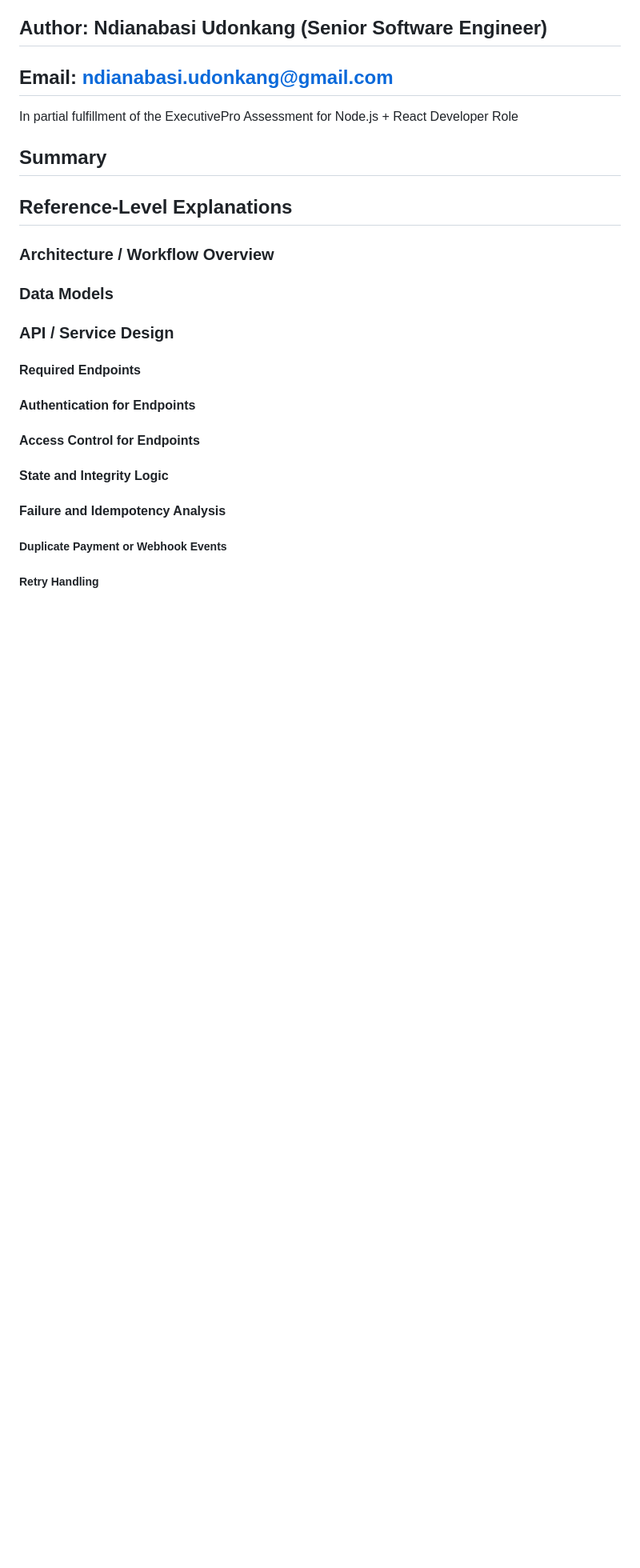
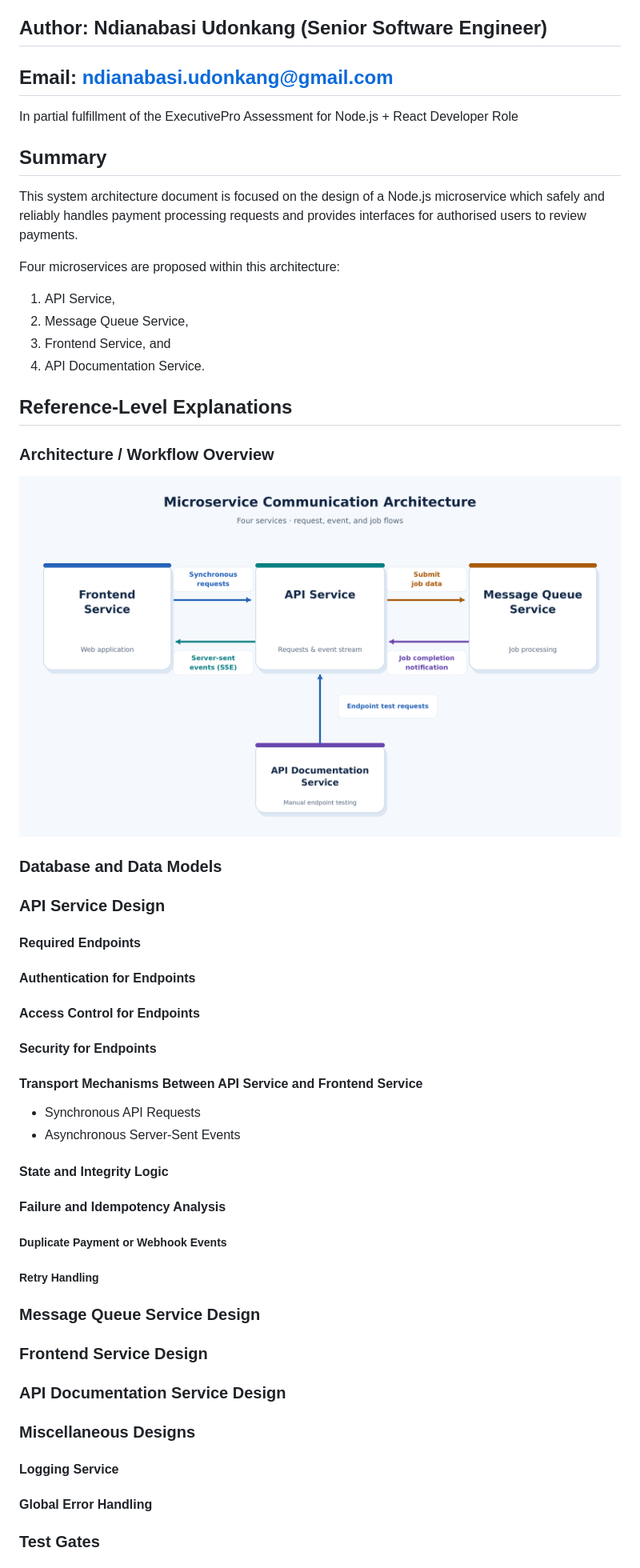
Before and after one commit to ndianabasi/ExecutivePros_Assessment, a Markdown page: System_Architecture.md, the part around one of its changes. Shown at 80% size. Rendered like a GitHub page; pictures changed too: microservice_architecture.png (added); blank space fills up the shorter version.

Commit message:
docs: expand system architecture outline and add flowchart highlighting the relationship between the 4 proposed microservices

```diff
--- a/System_Architecture.md
+++ b/System_Architecture.md
@@ -8,19 +8,37 @@ In partial fulfillment of the ExecutivePro Assessment for Node.js + React Develo
 
 ## Summary
 
+This system architecture document is focused on the design of a Node.js microservice which safely and reliably handles payment processing requests and provides interfaces for authorised users to review payments.
+
+Four microservices are proposed within this architecture:
+
+1. API Service,
+2. Message Queue Service,
+3. Frontend Service, and
+4. API Documentation Service.
+
 ## Reference-Level Explanations
 
 ### Architecture / Workflow Overview
 
-### Data Models
+![Microservices Flowchart](microservice_architecture.png)
 
-### API / Service Design
+### Database and Data Models
+
+### API Service Design
 
 #### Required Endpoints
 
 #### Authentication for Endpoints
 
 #### Access Control for Endpoints
+
+#### Security for Endpoints
+
+#### Transport Mechanisms Between API Service and Frontend Service
+
+- Synchronous API Requests
+- Asynchronous Server-Sent Events
 
 #### State and Integrity Logic
 
@@ -30,3 +48,17 @@ In partial fulfillment of the ExecutivePro Assessment for Node.js + React Develo
 
 ##### Retry Handling
 
+### Message Queue Service Design
+
+### Frontend Service Design
+
+### API Documentation Service Design
+
+### Miscellaneous Designs
+
+#### Logging Service
+
+#### Global Error Handling
+
+### Test Gates
+
```
Also changed, not shown: other parts of System_Architecture.md (+8 -0 lines).
